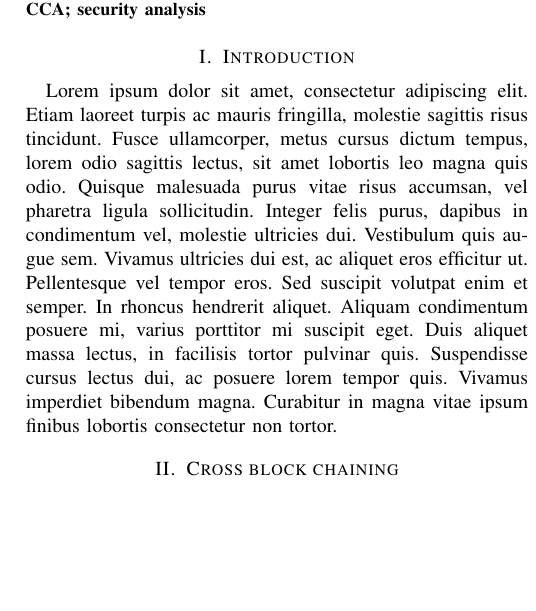
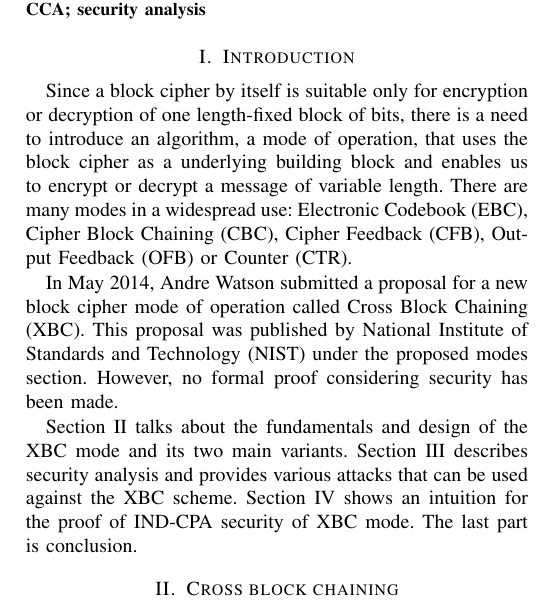
Before and after one commit to tajo/xbc, a LaTeX paper (xbc.tex): part of one column of page 1 of 2, cut so that both start at the same text, the shorter picture padded with empty space. Compiled offline with pdfLaTeX.

Commit message:
introduction

```diff
--- a/xbc.tex
+++ b/xbc.tex
@@ -415,7 +415,11 @@ cross block chaining; XBC; IND-CPA; IND-CCA; security analysis
 \section{Introduction}
 % no \IEEEPARstart
 
-Lorem ipsum dolor sit amet, consectetur adipiscing elit. Etiam laoreet turpis ac mauris fringilla, molestie sagittis risus tincidunt. Fusce ullamcorper, metus cursus dictum tempus, lorem odio sagittis lectus, sit amet lobortis leo magna quis odio. Quisque malesuada purus vitae risus accumsan, vel pharetra ligula sollicitudin. Integer felis purus, dapibus in condimentum vel, molestie ultricies dui. Vestibulum quis augue sem. Vivamus ultricies dui est, ac aliquet eros efficitur ut. Pellentesque vel tempor eros. Sed suscipit volutpat enim et semper. In rhoncus hendrerit aliquet. Aliquam condimentum posuere mi, varius porttitor mi suscipit eget. Duis aliquet massa lectus, in facilisis tortor pulvinar quis. Suspendisse cursus lectus dui, ac posuere lorem tempor quis. Vivamus imperdiet bibendum magna. Curabitur in magna vitae ipsum finibus lobortis consectetur non tortor.
+Since a block cipher by itself is suitable only for encryption or decryption of one length-fixed block of bits, there is a need to introduce an algorithm, a mode of operation, that uses the block cipher as a underlying building block and enables us to encrypt or decrypt a message of variable length. There are many modes in a widespread use: Electronic Codebook (EBC), Cipher Block Chaining (CBC), Cipher Feedback (CFB), Output Feedback (OFB) or Counter (CTR).
+
+In May 2014, Andre Watson submitted a proposal for a new block cipher mode of operation called Cross Block Chaining (XBC). This proposal was published by National Institute of Standards and Technology (NIST) under the proposed modes section. However, no formal proof considering security has been made.
+
+Section II talks about the fundamentals and design of the XBC mode and its two main variants. Section III describes security analysis and provides various attacks that can be used against the XBC scheme. Section IV shows an intuition for the proof of IND-CPA security of XBC mode. The last part is conclusion.
 
 % An example of a floating figure using the graphicx package.
 % Note that \label must occur AFTER (or within) \caption.
```
